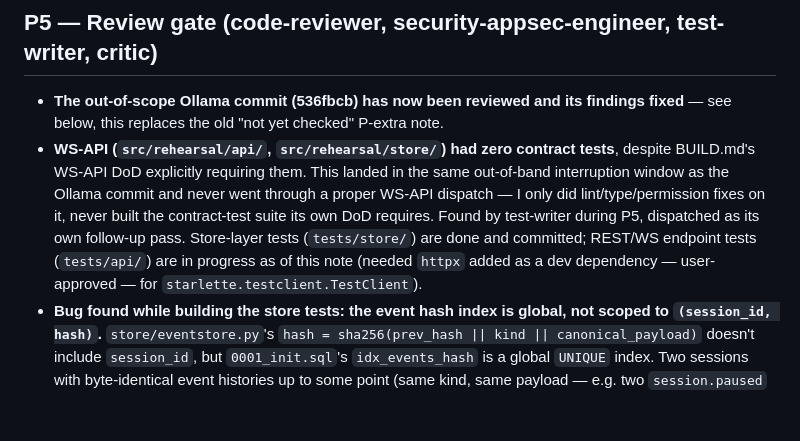
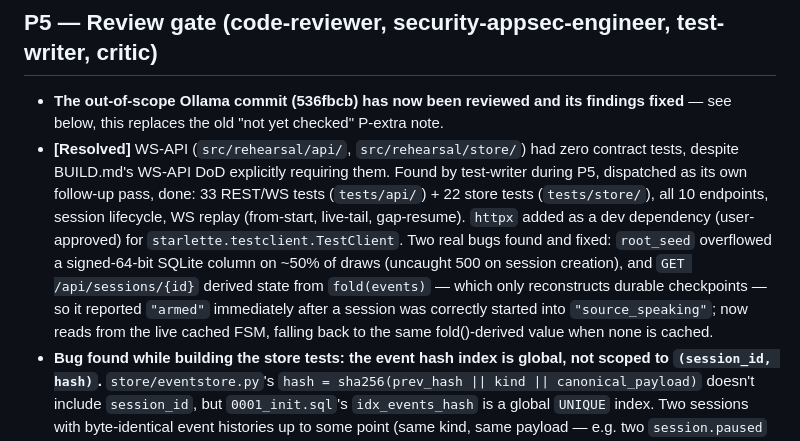
Before and after one commit to kgorle1111/Rehearsal, a Markdown page: NOT-BUILT-YET.md, the part around the change. Drawn GitHub-style; blank space fills up the shorter version.

Commit message:
Update NOT-BUILT-YET.md: WS-API test gap resolved

```diff
--- a/NOT-BUILT-YET.md
+++ b/NOT-BUILT-YET.md
@@ -50,7 +50,7 @@ Nothing deferred.
 ## P5 — Review gate (code-reviewer, security-appsec-engineer, test-writer, critic)
 
 - **The out-of-scope Ollama commit (536fbcb) has now been reviewed and its findings fixed** — see below, this replaces the old "not yet checked" P-extra note.
-- **WS-API (`src/rehearsal/api/`, `src/rehearsal/store/`) had zero contract tests**, despite BUILD.md's WS-API DoD explicitly requiring them. This landed in the same out-of-band interruption window as the Ollama commit and never went through a proper WS-API dispatch — I only did lint/type/permission fixes on it, never built the contract-test suite its own DoD requires. Found by test-writer during P5, dispatched as its own follow-up pass. Store-layer tests (`tests/store/`) are done and committed; REST/WS endpoint tests (`tests/api/`) are in progress as of this note (needed `httpx` added as a dev dependency — user-approved — for `starlette.testclient.TestClient`).
+- **[Resolved]** WS-API (`src/rehearsal/api/`, `src/rehearsal/store/`) had zero contract tests, despite BUILD.md's WS-API DoD explicitly requiring them. Found by test-writer during P5, dispatched as its own follow-up pass, done: 33 REST/WS tests (`tests/api/`) + 22 store tests (`tests/store/`), all 10 endpoints, session lifecycle, WS replay (from-start, live-tail, gap-resume). `httpx` added as a dev dependency (user-approved) for `starlette.testclient.TestClient`. Two real bugs found and fixed: `root_seed` overflowed a signed-64-bit SQLite column on ~50% of draws (uncaught 500 on session creation), and `GET /api/sessions/{id}` derived state from `fold(events)` — which only reconstructs durable checkpoints — so it reported `"armed"` immediately after a session was correctly started into `"source_speaking"`; now reads from the live cached FSM, falling back to the same fold()-derived value when none is cached.
 - **Bug found while building the store tests: the event hash index is global, not scoped to `(session_id, hash)`.** `store/eventstore.py`'s `hash = sha256(prev_hash || kind || canonical_payload)` doesn't include `session_id`, but `0001_init.sql`'s `idx_events_hash` is a global `UNIQUE` index. Two sessions with byte-identical event histories up to some point (same kind, same payload — e.g. two `session.paused` events, which carry no distinguishing payload) would collide and the second `append()` raises `sqlite3.IntegrityError`, even though `verify()` is explicitly per-session-scoped. Practical risk is low today (`session.created` always carries a random 64-bit seed, which is most of what happens early in a session), but it's real. Documented via a locked-in reproduction test (`tests/store/test_eventstore.py::test_BUG_identical_payloads_across_sessions_collide_on_global_hash_index`), not fixed — the fix is a new migration changing the index to `UNIQUE(session_id, hash)`, a schema change, not a test-writer's call to make.
 - **PHI-shape scanner is a cheap static regex sweep, not the layered ingest-gate defense misc/docs/12-security-privacy.md §6.2 describes.** `tests/test_no_phi_shaped_content.py` catches obvious SSN/MRN/phone/DOB-shaped strings in committed files only — no ingest-time gate, no UI affirmation step. Current content verified clean.
 - **No CSP/`X-Content-Type-Options` headers on the API**, and the documented blob-serving endpoint (`GET /api/blobs/{sha256}`) doesn't exist. Low priority since the frontend isn't wired to a live backend yet (already tracked above), but should land before that wiring happens.
```
